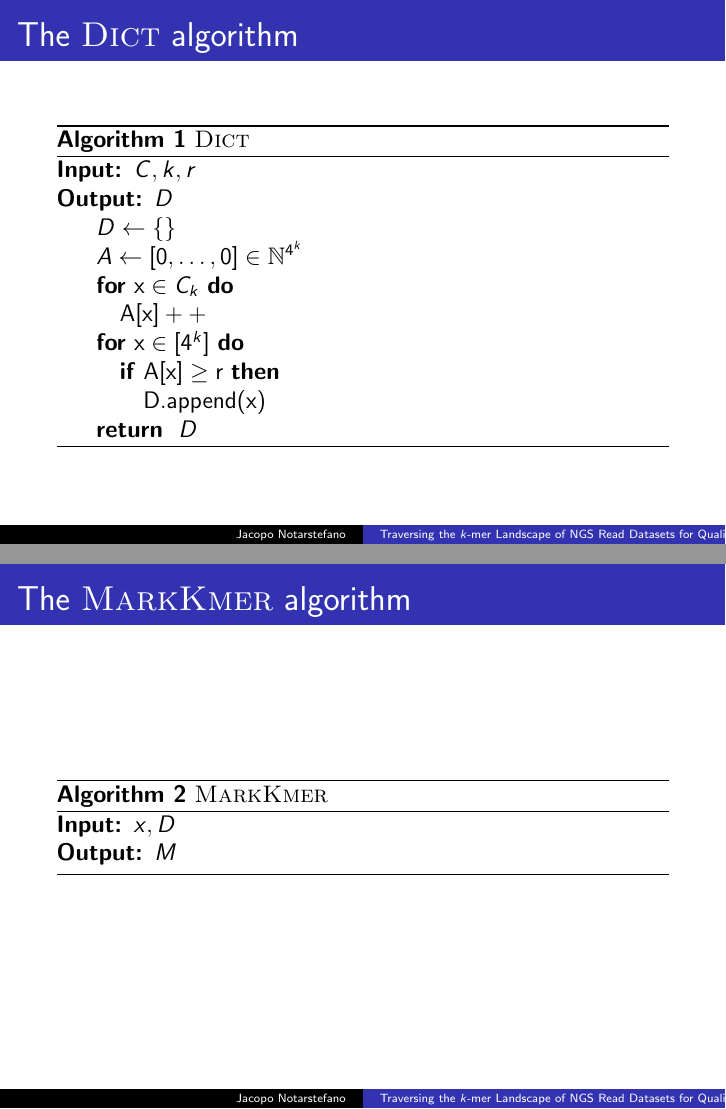
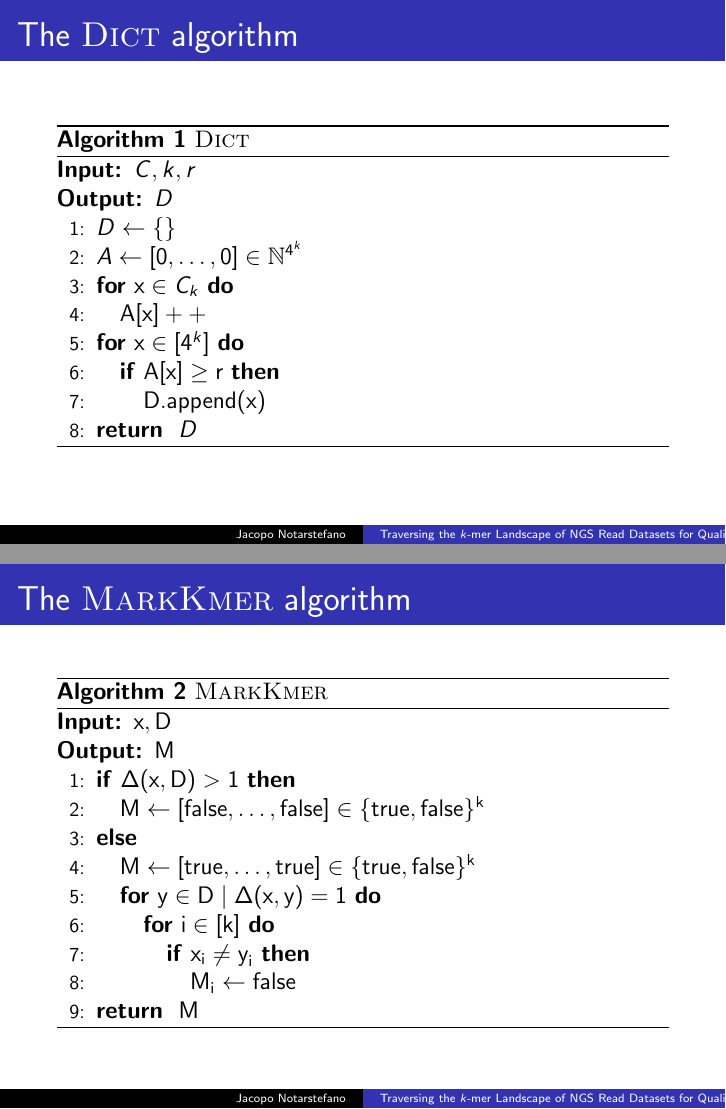
Before and after one commit to jacquerie/ABI, LaTeX slides (tex/seminario.tex): pages 3 and 4 of 6, joined at a grey line. Compiled offline with pdfLaTeX.

Commit message:
Add MarkKmer algorithm.

```diff
--- a/tex/seminario.tex
+++ b/tex/seminario.tex
@@ -30,7 +30,7 @@
     \begin{frame}{The \textsc{Dict} algorithm}
         \begin{algorithm}[H]
 	    \caption{\textsc{Dict}}
-	    \begin{algorithmic}[]
+	    \begin{algorithmic}[1]
                 \REQUIRE \(C, k, r\)
 		\ENSURE \(D\)
 		\STATE \(D \leftarrow \{\}\)
@@ -51,9 +51,22 @@
     \begin{frame}{The \textsc{MarkKmer} algorithm}
         \begin{algorithm}[H]
 	    \caption{\textsc{MarkKmer}}
-	    \begin{algorithmic}[]
-	        \REQUIRE \(x, D\)
-		\ENSURE \(M\)
+	    \begin{algorithmic}[1]
+		\REQUIRE \(\text{x}, \text{D}\)
+		\ENSURE \(\text{M}\)
+		\IF{\(\Delta(\text{x}, \text{D}) > 1\)}
+		    \STATE \(\text{M} \leftarrow [\text{false},\dots,\text{false}]\in\{\text{true},\text{false}\}^\text{k}\)
+		\ELSE
+		    \STATE \(\text{M} \leftarrow [\text{true},\dots,\text{true}]\in\{\text{true},\text{false}\}^\text{k}\)
+	            \FOR{\(\text{y}\in\text{D}\mid\Delta(\text{x},\text{y}) = 1\)}
+		        \FOR{\(\text{i}\in[\text{k}]\)}
+			    \IF{\(\text{x}_\text{i}\neq\text{y}_\text{i}\)}
+			        \STATE \(\text{M}_\text{i}\leftarrow\text{false}\)
+			    \ENDIF
+			\ENDFOR
+		    \ENDFOR
+		\ENDIF
+		\RETURN \(\text{M}\)
 	    \end{algorithmic}
 	\end{algorithm}
     \end{frame}
```
Also changed, not shown: seminario.pdf, tex/seminario.tex (2 more changed lines).
